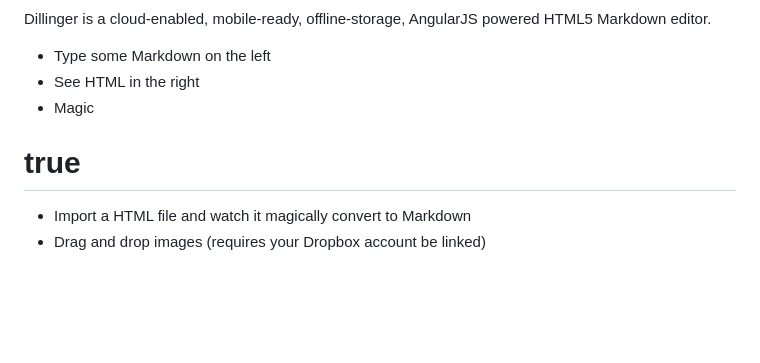
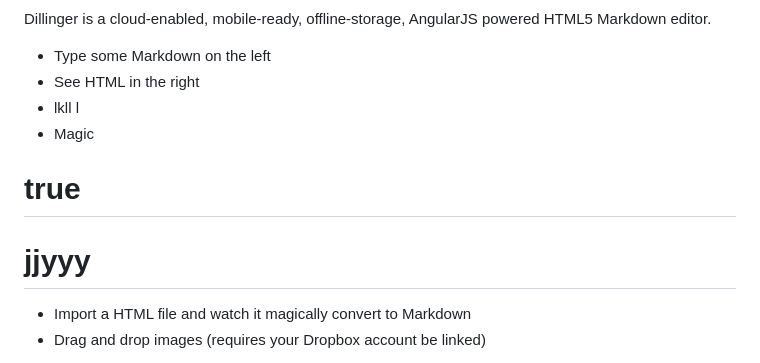
Before and after one commit to TanyaJazzTeam/03_01_Pub, a Markdown page: FilePicture.md, the part around the change. GitHub-like rendering; blank space fills up the shorter version.

```diff
--- a/FilePicture.md
+++ b/FilePicture.md
@@ -23,9 +23,12 @@ Dillinger is a cloud-enabled, mobile-ready, offline-storage, AngularJS powered H
 
   - Type some Markdown on the left
   - See HTML in the right
+  - lkll l
   - Magic
 
 # true
+
+# jjyyy
 
   - Import a HTML file and watch it magically convert to Markdown
   - Drag and drop images (requires your Dropbox account be linked)
```
